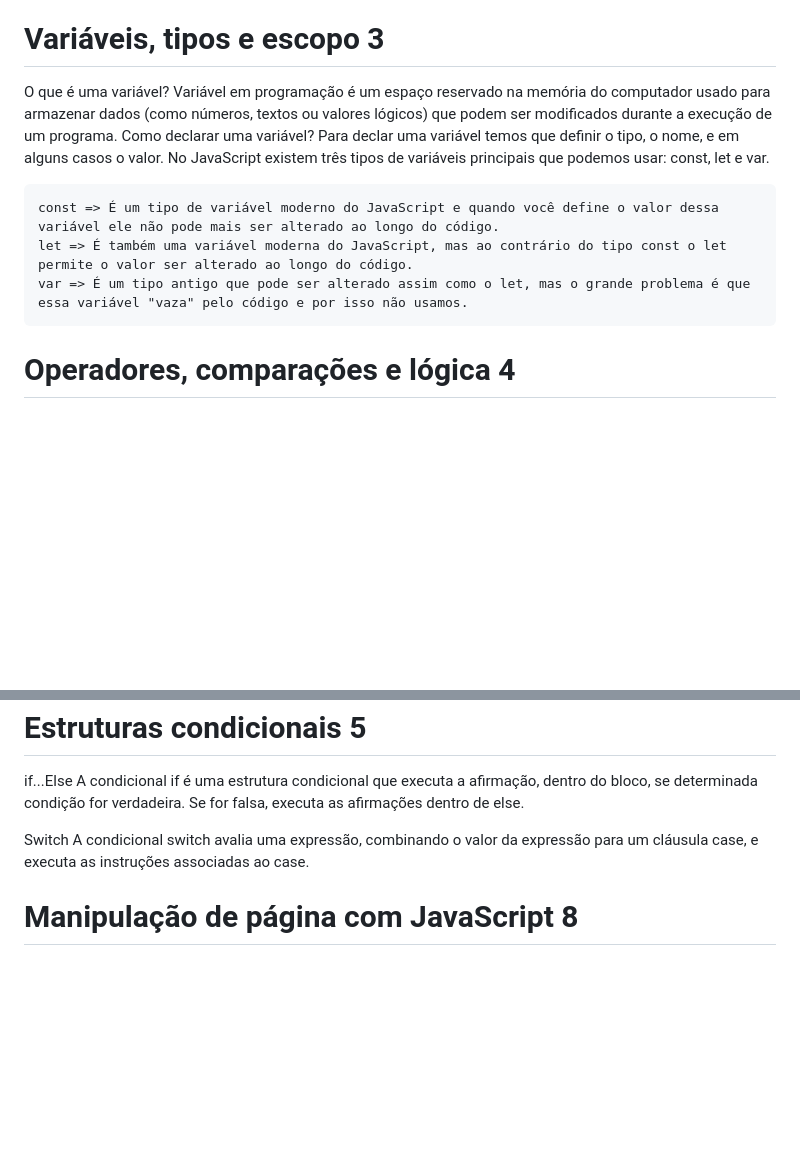
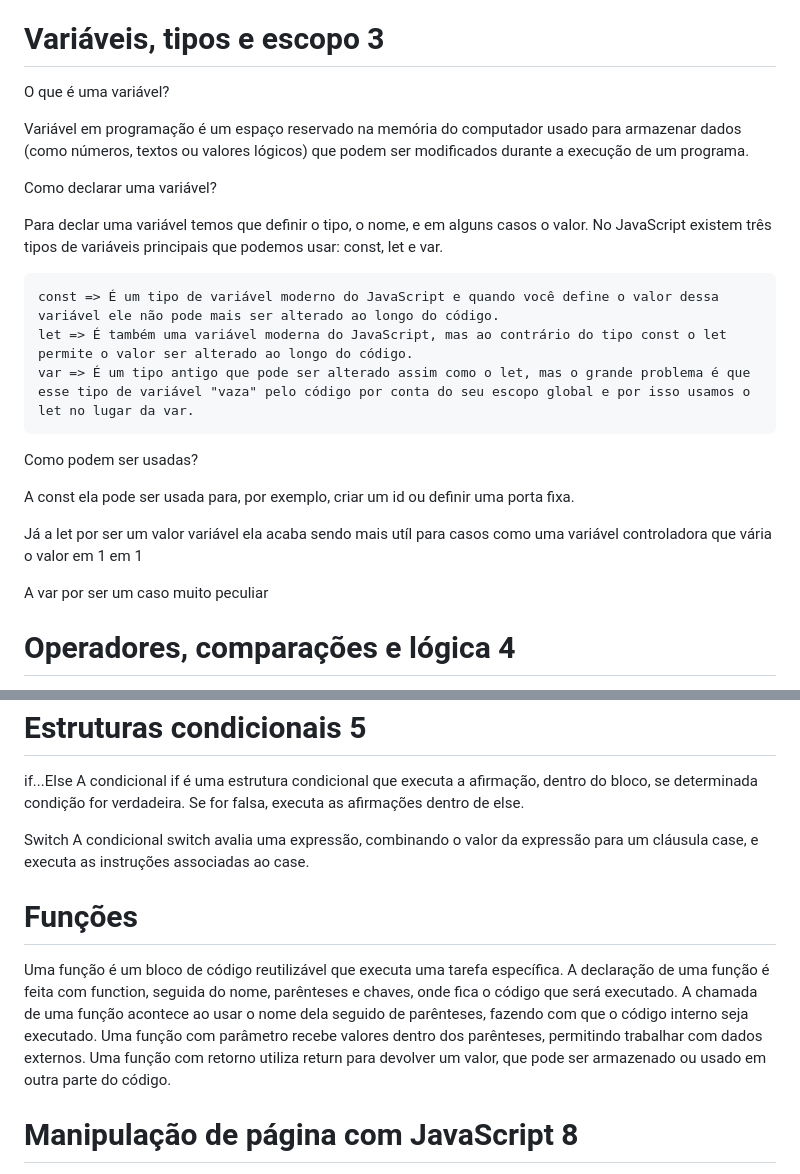
Before and after one commit to viniLima7/atividade_5_manual_estudos_javascript, a Markdown page: README.md, 2 parts joined by grey strips. GitHub-like rendering; blank space fills up the shorter version.

Commit message:
atualização 2

```diff
--- a/README.md
+++ b/README.md
@@ -12,14 +12,24 @@ Existem duas maneiras de incorporar JavaScript em um documento HTML:
 
 # Variáveis, tipos e escopo 3
 O que é uma variável?
-    Variável em programação é um espaço reservado na memória do computador usado para armazenar dados (como números, textos ou valores lógicos) que podem ser modificados durante a execução de um programa.
+
+Variável em programação é um espaço reservado na memória do computador usado para armazenar dados (como números, textos ou valores lógicos) que podem ser modificados durante a execução de um programa.
+
 Como declarar uma variável?
-    Para declar uma variável temos que definir o tipo, o nome, e em alguns casos o valor. No JavaScript existem três tipos de variáveis principais que podemos usar: const, let e var.
+
+Para declar uma variável temos que definir o tipo, o nome, e em alguns casos o valor. No JavaScript existem três tipos de variáveis principais que podemos usar: const, let e var.
 
     const => É um tipo de variável moderno do JavaScript e quando você define o valor dessa variável ele não pode mais ser alterado ao longo do código.
     let => É também uma variável moderna do JavaScript, mas ao contrário do tipo const o let permite o valor ser alterado ao longo do código.
-    var => É um tipo antigo que pode ser alterado assim como o let, mas o grande problema é que essa variável "vaza" pelo código e por isso não usamos.
+    var => É um tipo antigo que pode ser alterado assim como o let, mas o grande problema é que esse tipo de variável "vaza" pelo código por conta do seu escopo global e por isso usamos o let no lugar da var.
 
+Como podem ser usadas?
+
+A const ela pode ser usada para, por exemplo, criar um id ou definir uma porta fixa.
+
+Já a let por ser um valor variável ela acaba sendo mais utíl para casos como uma variável controladora que vária o valor em 1 em 1
+
+A var por ser um caso muito peculiar
 
 # Operadores, comparações e lógica 4
 Operadores aritméticos principais.
@@ -72,6 +82,14 @@ Switch
 A condicional switch avalia uma expressão, combinando o valor da expressão para um cláusula case, e executa as instruções associadas ao case.
 
 
+# Funções
+
+Uma função é um bloco de código reutilizável que executa uma tarefa específica.
+A declaração de uma função é feita com function, seguida do nome, parênteses e chaves, onde fica o código que será executado.
+    A chamada de uma função acontece ao usar o nome dela seguido de parênteses, fazendo com que o código interno seja executado.
+        Uma função com parâmetro recebe valores dentro dos parênteses, permitindo trabalhar com dados externos.
+            Uma função com retorno utiliza return para devolver um valor, que pode ser armazenado ou usado em outra parte do código.
+
 # Manipulação de página com JavaScript 8
 O document representa toda a página HTML carregada no navegador e é a partir dele que conseguimos acessar e modificar os elementos da página. Para selecionar elementos, pode ser usado o getElementById(), que busca pelo id de forma rápida, ou o querySelector(), que é mais moderno e permite usar seletores CSS. Quando precisamos pegar vários elementos ao mesmo tempo, usamos o querySelectorAll().
 
```
